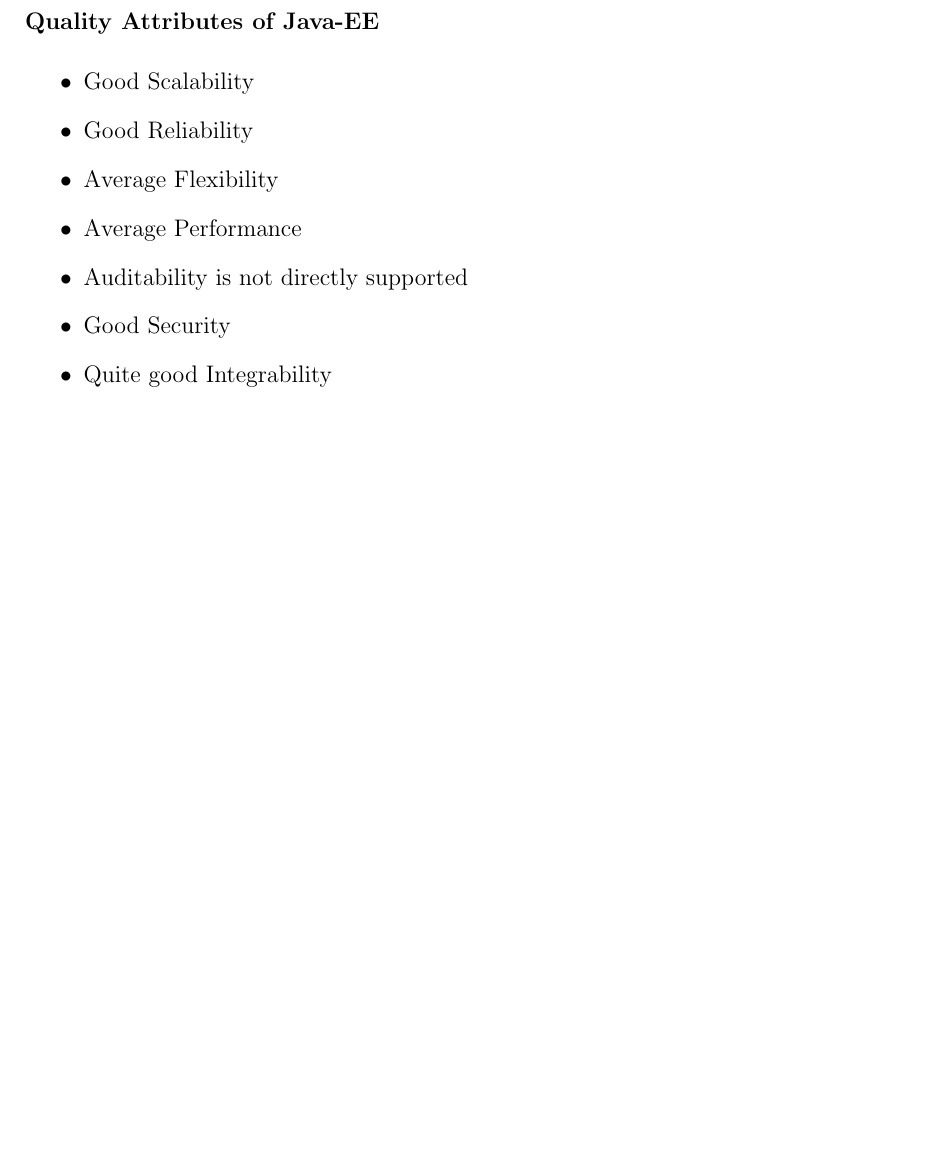
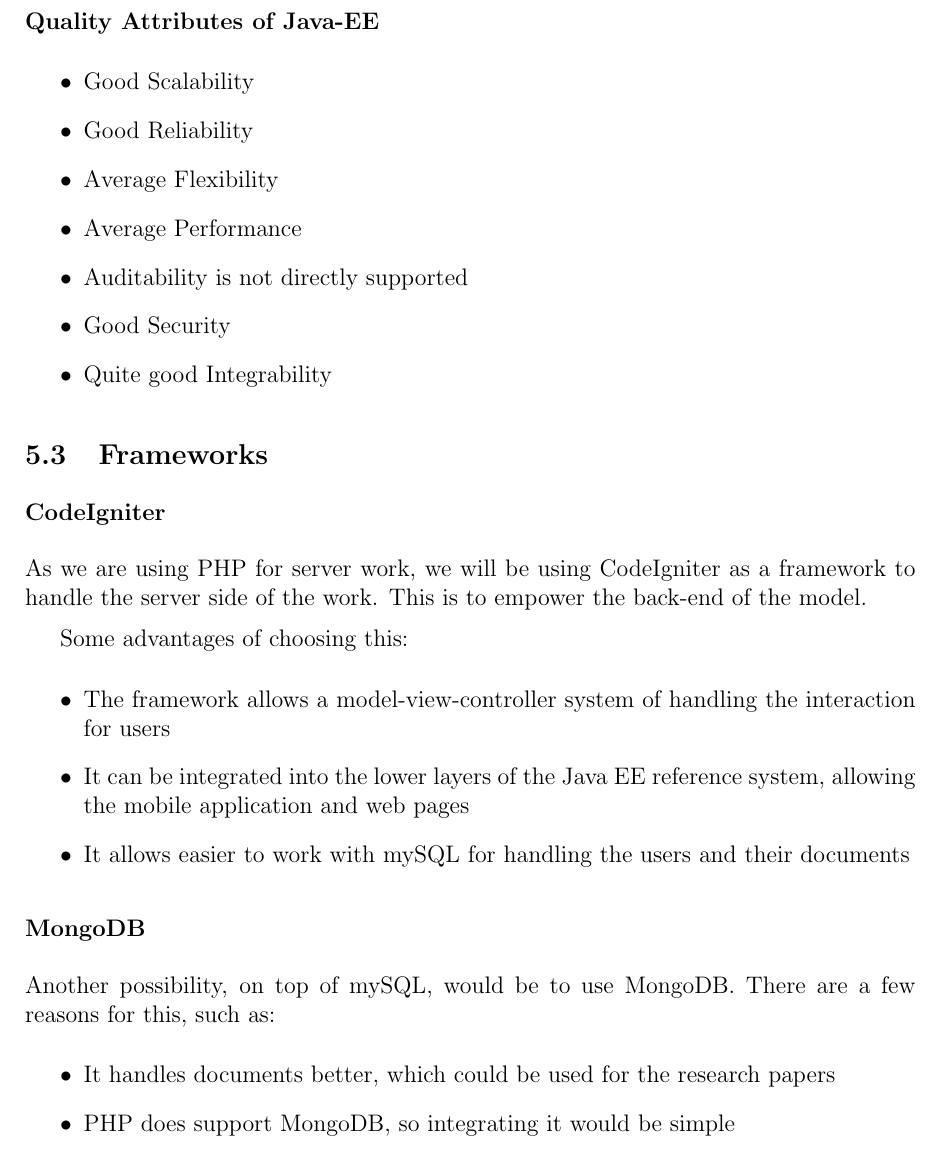
Before and after one commit to slugger7/team-lima, a LaTeX document (Team-Lima.tex): part of page 15 of 45, cut so that both start at the same text, the shorter picture padded with empty space. Compiled offline with pdfLaTeX.

Commit message:
Update Team-Lima.tex

```diff
--- a/Team-Lima.tex
+++ b/Team-Lima.tex
@@ -463,6 +463,22 @@
 \item Auditability is not directly supported
 \item Good Security
 \item Quite good Integrability
+\end{itemize}
+\subsection{Frameworks}
+\subsubsection{CodeIgniter}
+As we are using PHP for server work, we will be using CodeIgniter as a framework to handle the server side of the work. This is to empower the back-end of the model.
+
+Some advantages of choosing this:
+\begin{itemize}
+\item The framework allows a model-view-controller system of handling the interaction for users
+\item It can be integrated into the lower layers of the Java EE reference system, allowing the mobile application and web pages
+\item It allows easier to work with mySQL for handling the users and their documents
+\end{itemize}
+\subsubsection{MongoDB}
+Another possibility, on top of mySQL, would be to use MongoDB. There are a few reasons for this, such as:
+\begin{itemize}
+\item It handles documents better, which could be used for the research papers
+\item PHP does support MongoDB, so integrating it would be simple
 \end{itemize}
 \newpage
 \section{Functional requirements and application design}
```
